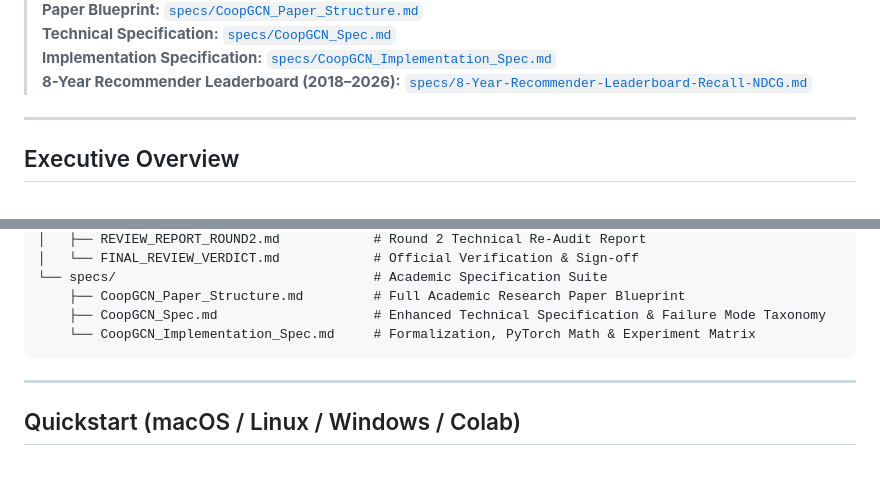
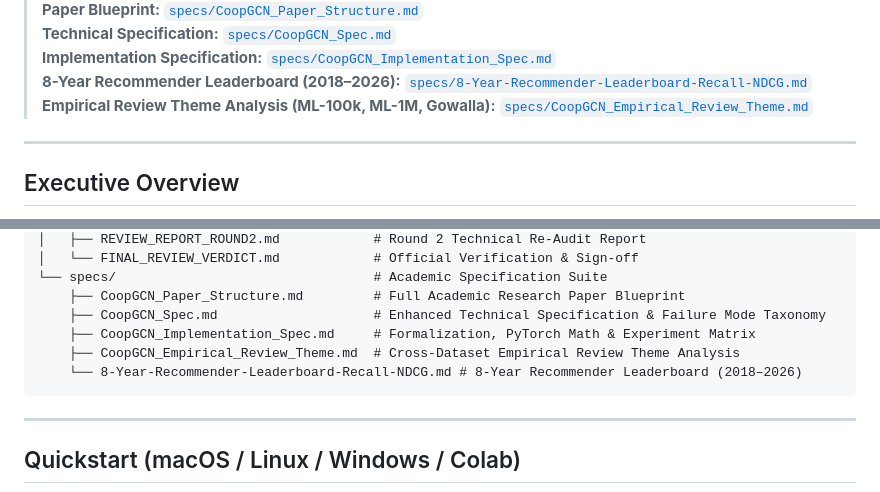
Before and after one commit to mouadlouhichi/CoopGCN, a Markdown page: README.md, 2 parts joined by grey strips. GitHub-like rendering; blank space fills up the shorter version.

Commit message:
feat(review-theme): add cross-dataset empirical review theme analysis across ML-100k, ML-1M, and Gowalla
Co-authored-by: arena-agent <297053741+arena-agent@users.noreply.github.com>

````diff
--- a/README.md
+++ b/README.md
@@ -13,6 +13,7 @@ This is the official PyTorch implementation and academic specification repositor
 > **Technical Specification:** [`specs/CoopGCN_Spec.md`](specs/CoopGCN_Spec.md)
 > **Implementation Specification:** [`specs/CoopGCN_Implementation_Spec.md`](specs/CoopGCN_Implementation_Spec.md)
 > **8-Year Recommender Leaderboard (2018–2026):** [`specs/8-Year-Recommender-Leaderboard-Recall-NDCG.md`](specs/8-Year-Recommender-Leaderboard-Recall-NDCG.md)
+> **Empirical Review Theme Analysis (ML-100k, ML-1M, Gowalla):** [`specs/CoopGCN_Empirical_Review_Theme.md`](specs/CoopGCN_Empirical_Review_Theme.md)
 
 ---
 
@@ -74,7 +75,9 @@ CoopGCN/
 └── specs/                                 # Academic Specification Suite
     ├── CoopGCN_Paper_Structure.md         # Full Academic Research Paper Blueprint
     ├── CoopGCN_Spec.md                    # Enhanced Technical Specification & Failure Mode Taxonomy
-    └── CoopGCN_Implementation_Spec.md     # Formalization, PyTorch Math & Experiment Matrix
+    ├── CoopGCN_Implementation_Spec.md     # Formalization, PyTorch Math & Experiment Matrix
+    ├── CoopGCN_Empirical_Review_Theme.md  # Cross-Dataset Empirical Review Theme Analysis
+    └── 8-Year-Recommender-Leaderboard-Recall-NDCG.md # 8-Year Recommender Leaderboard (2018–2026)
 ```
 
 ---
````
Also changed, not shown: specs/CoopGCN_Empirical_Review_Theme.md (added, +146 -0 lines).
